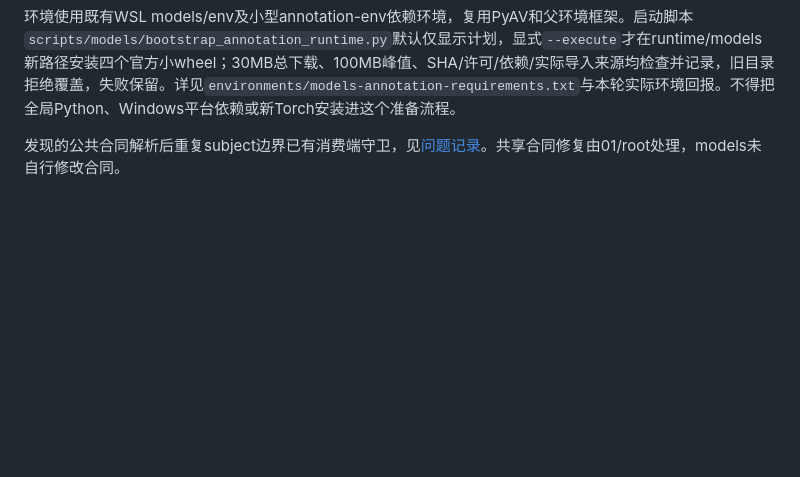
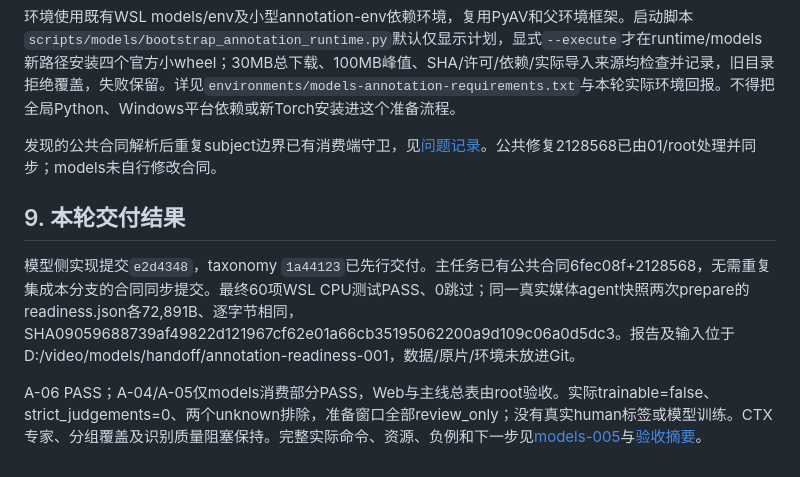
Before and after one commit to li-bruce/badmintonTV, a Markdown page: docs/models/ANNOTATION_HANDOFF.md, the part around the change. GitHub-like rendering; blank space fills up the shorter version.

Commit message:
docs(models): record annotation readiness handoff and source commit

```diff
--- a/docs/models/ANNOTATION_HANDOFF.md
+++ b/docs/models/ANNOTATION_HANDOFF.md
@@ -204,4 +204,10 @@ prepare默认只取已有segment区间；不会擅自补回合终点或动作阶
 
 环境使用既有WSL models/env及小型annotation-env依赖环境，复用PyAV和父环境框架。启动脚本`scripts/models/bootstrap_annotation_runtime.py`默认仅显示计划，显式`--execute`才在runtime/models新路径安装四个官方小wheel；30MB总下载、100MB峰值、SHA/许可/依赖/实际导入来源均检查并记录，旧目录拒绝覆盖，失败保留。详见`environments/models-annotation-requirements.txt`与本轮实际环境回报。不得把全局Python、Windows平台依赖或新Torch安装进这个准备流程。
 
-发现的公共合同解析后重复subject边界已有消费端守卫，见[问题记录](../issues/models-training-resolved-subject-duplicates.md)。共享合同修复由01/root处理，models未自行修改合同。
+发现的公共合同解析后重复subject边界已有消费端守卫，见[问题记录](../issues/models-training-resolved-subject-duplicates.md)。公共修复2128568已由01/root处理并同步；models未自行修改合同。
+
+## 9. 本轮交付结果
+
+模型侧实现提交`e2d4348`，taxonomy `1a44123`已先行交付。主任务已有公共合同6fec08f+2128568，无需重复集成本分支的合同同步提交。最终60项WSL CPU测试PASS、0跳过；同一真实媒体agent快照两次prepare的readiness.json各72,891B、逐字节相同，SHA09059688739af49822d121967cf62e01a66cb35195062200a9d109c06a0d5dc3。报告及输入位于D:/video/models/handoff/annotation-readiness-001，数据/原片/环境未放进Git。
+
+A-06 PASS；A-04/A-05仅models消费部分PASS，Web与主线总表由root验收。实际trainable=false、strict_judgements=0、两个unknown排除，准备窗口全部review_only；没有真实human标签或模型训练。CTX专家、分组覆盖及识别质量阻塞保持。完整实际命令、资源、负例和下一步见[models-005](../experiments/models-005-annotation-readiness.md)与[验收摘要](annotation-readiness-001.evidence.json)。
```
Also changed, not shown: docs/experiments/models-005-annotation-readiness.md (+1 -1 lines), docs/status/models.md (+2 -1 lines).
